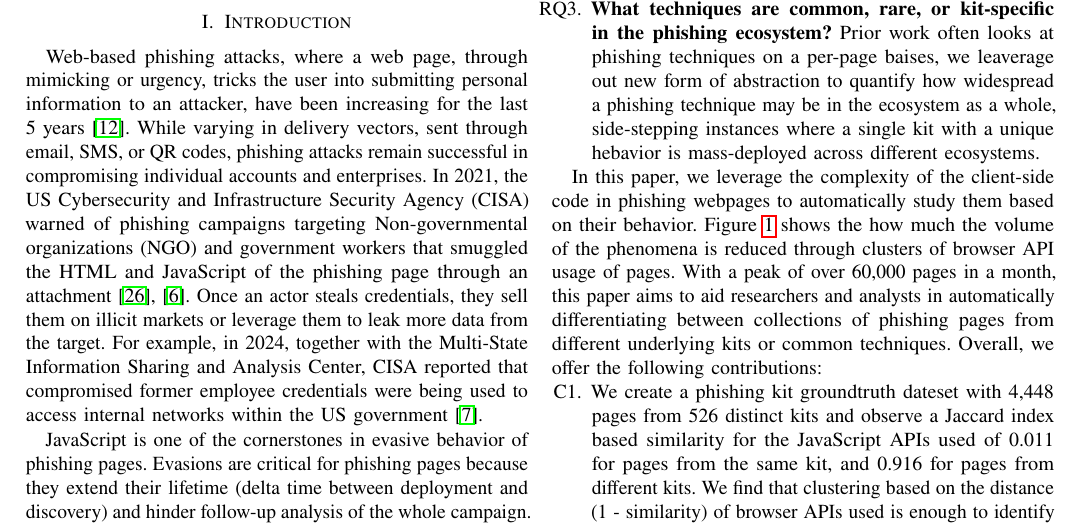
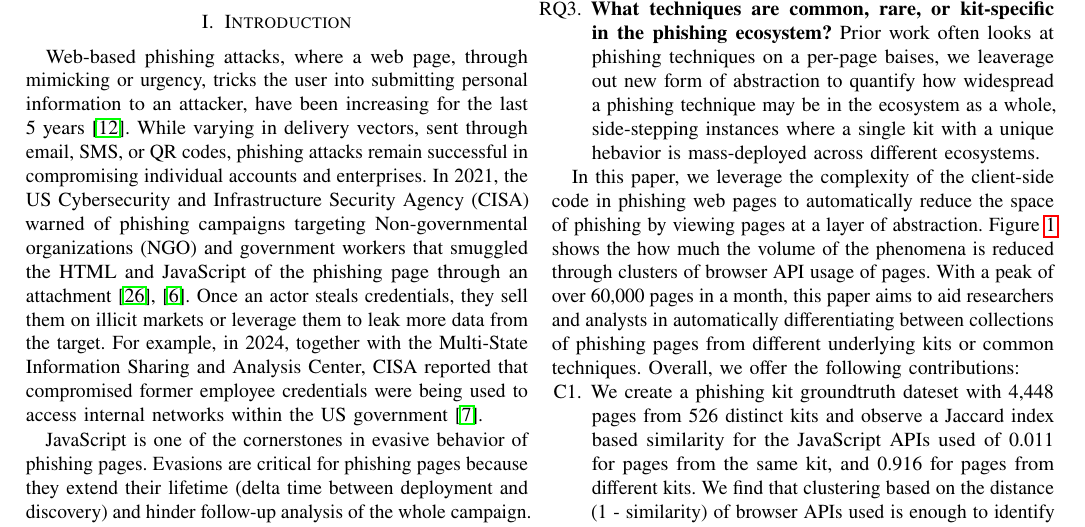
Before and after one commit to Ale0x78/Infra, a LaTeX paper (main.tex, which reads tex/introduction.tex): part of page 1 of 15, cut so that both start at the same text. Compiled offline with pdfLaTeX; a missing font is replaced by an installed copy or a similar font; a LaTeX package or settings file that is missing is left out.

Commit message:
Updates from Overleaf

```diff
--- a/tex/introduction.tex
+++ b/tex/introduction.tex
@@ -16,7 +16,7 @@ We have crawled five phishing feeds for \daysCrawled{} days with a web crawler p
 \end{questions}
 
 % Methods overview
-In this paper, we leverage the complexity of the client-side code in phishing webpages to automatically study them based on their behavior. Figure~\ref{fig:pages_clusters_per_month} shows the how much the volume of the phenomena is reduced through clusters of browser API usage of pages. With a peak of over 60,000 pages in a month, this paper aims to aid researchers and analysts in automatically differentiating between collections of phishing pages from different underlying kits or common techniques. Overall, we offer the following contributions:
+In this paper, we leverage the complexity of the client-side code in phishing web pages to automatically reduce the space of phishing by viewing pages at a layer of abstraction. Figure~\ref{fig:pages_clusters_per_month} shows the how much the volume of the phenomena is reduced through clusters of browser API usage of pages. With a peak of over 60,000 pages in a month, this paper aims to aid researchers and analysts in automatically differentiating between collections of phishing pages from different underlying kits or common techniques. Overall, we offer the following contributions:
 \begin{contributions}
     \item We create a phishing kit groundtruth dateset with 4,448 pages from 526 distinct kits and observe a Jaccard index based similarity for the JavaScript APIs used of $0.011$ for pages from the same kit, and $0.916$ for pages from different kits. We find that clustering based on the distance (1 - similarity) of browser APIs used is enough to identify if two pages share a kit behind the scenes, achieving an accuracy of 92\% based on the Fowlkes-Mallows index. These clusters are more homogeneous then complete, meaning that clustering may split pages from the same kit into few clusters, or combine two similar kits into a single cluster, but will less often break kits apart into multiple kits.
     \item By computing the density-based cluster of these pages for a 4-week window, rolling it by 2 weeks, and merging these clusters, we get \totalClusters{} total clusters for the span of \daysCrawled{} days. These clusters are very well formed with a silhouette score of 0.6. These clusters provide a dramatic reduction in space for the overall traffic observed; we find that the top 50 clusters alone account for 40.7\% of the pages in Figure~\ref{fig:pages_clusters_per_month}. We also find that the majority of the clusters are short-lived (72\%), being observed for less than a month, and map to a single brand (80\%). This could suggest that mass phishing campaigns gravitate towards low-quality, non-modular, and cheap or free kits. We find an example of a cluster from a open-source kit that is now sever years old, as well as over 10,000 USPS pages from the same kit that we are able to extract on 40 different occasions using KitPhishr.
```
